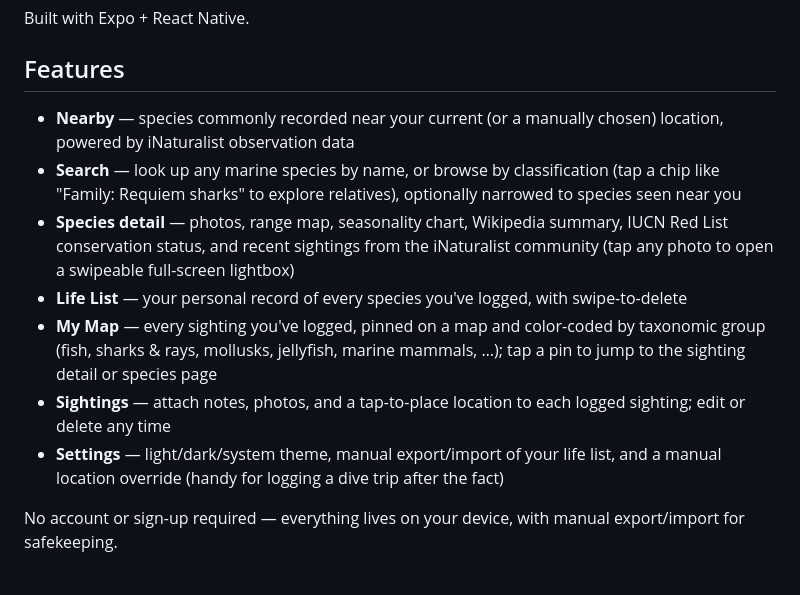
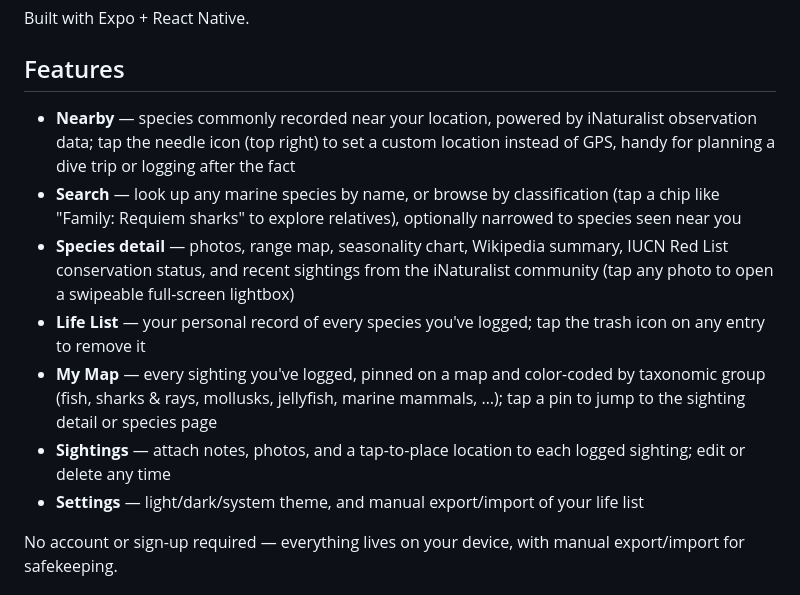
Before and after one commit to fwille/marlin, a Markdown page: README.md, the part around the change. Drawn GitHub-style.

Commit message:
docs: fix README — trash icon not swipe-to-delete, location override on Nearby screen

```diff
--- a/README.md
+++ b/README.md
@@ -12,13 +12,13 @@ Built with Expo + React Native.
 
 ## Features
 
-- **Nearby** — species commonly recorded near your current (or a manually chosen) location, powered by iNaturalist observation data
+- **Nearby** — species commonly recorded near your location, powered by iNaturalist observation data; tap the needle icon (top right) to set a custom location instead of GPS, handy for planning a dive trip or logging after the fact
 - **Search** — look up any marine species by name, or browse by classification (tap a chip like "Family: Requiem sharks" to explore relatives), optionally narrowed to species seen near you
 - **Species detail** — photos, range map, seasonality chart, Wikipedia summary, IUCN Red List conservation status, and recent sightings from the iNaturalist community (tap any photo to open a swipeable full-screen lightbox)
-- **Life List** — your personal record of every species you've logged, with swipe-to-delete
+- **Life List** — your personal record of every species you've logged; tap the trash icon on any entry to remove it
 - **My Map** — every sighting you've logged, pinned on a map and color-coded by taxonomic group (fish, sharks & rays, mollusks, jellyfish, marine mammals, …); tap a pin to jump to the sighting detail or species page
 - **Sightings** — attach notes, photos, and a tap-to-place location to each logged sighting; edit or delete any time
-- **Settings** — light/dark/system theme, manual export/import of your life list, and a manual location override (handy for logging a dive trip after the fact)
+- **Settings** — light/dark/system theme, and manual export/import of your life list
 
 No account or sign-up required — everything lives on your device, with manual export/import for safekeeping.
 
```
